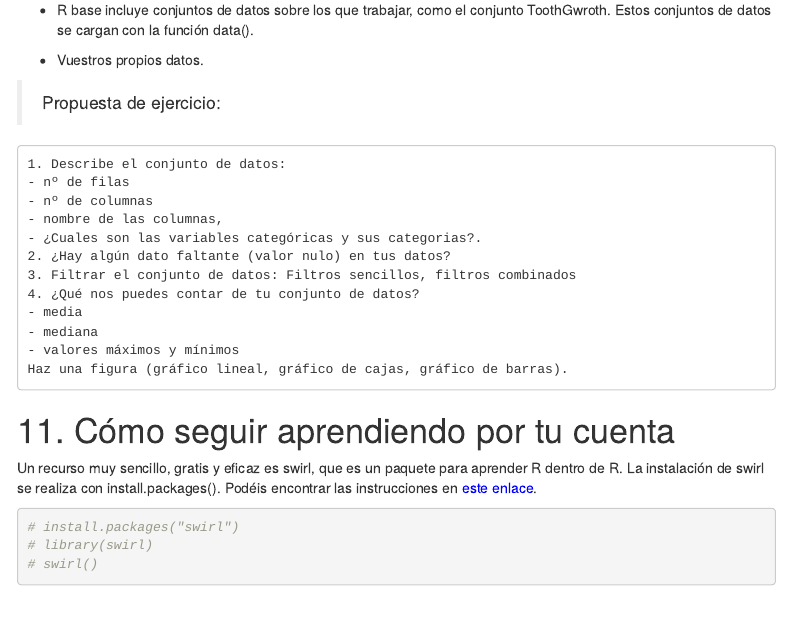
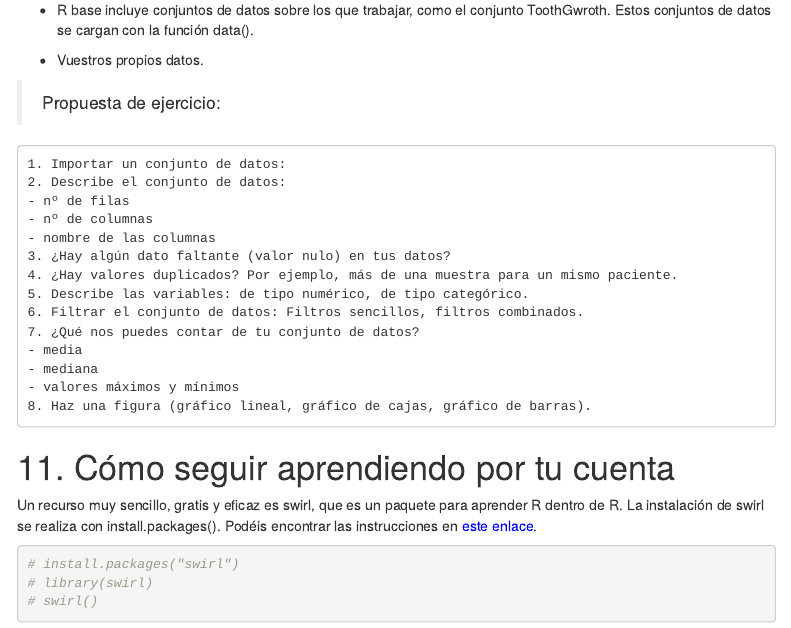
Before and after one commit to beaferbl/CIB-2025-Workshop, an R Markdown document (R_CIB2025.Rmd): the page in a window 1100 px wide, from 2670 px down. The pictures show the output file R_CIB2025.html that the author committed with the source, opened offline; menus at the side of the page are left out.

Commit message:
Add files via upload

````diff
--- a/R_CIB2025.Rmd
+++ b/R_CIB2025.Rmd
@@ -938,18 +938,20 @@ Os dejamos varias opciones.
 
 > Propuesta de ejercicio:
 ```
-1. Describe el conjunto de datos:
+1. Importar un conjunto de datos:
+2. Describe el conjunto de datos:
 - nº de filas
 - nº de columnas
-- nombre de las columnas,
-- ¿Cuales son las variables categóricas y sus categorias?.
-2. ¿Hay algún dato faltante (valor nulo) en tus datos?
-3. Filtrar el conjunto de datos: Filtros sencillos, filtros combinados
-4. ¿Qué nos puedes contar de tu conjunto de datos?
+- nombre de las columnas
+3. ¿Hay algún dato faltante (valor nulo) en tus datos?
+4. ¿Hay valores duplicados? Por ejemplo, más de una muestra para un mismo paciente.
+5. Describe las variables: de tipo numérico, de tipo categórico.
+6. Filtrar el conjunto de datos: Filtros sencillos, filtros combinados.
+7. ¿Qué nos puedes contar de tu conjunto de datos?
 - media
 - mediana
 - valores máximos y mínimos
-Haz una figura (gráfico lineal, gráfico de cajas, gráfico de barras).
+8. Haz una figura (gráfico lineal, gráfico de cajas, gráfico de barras).
 ```
 
 11. Cómo seguir aprendiendo por tu cuenta
````
Also changed, not shown: R_CIB2025.html.
